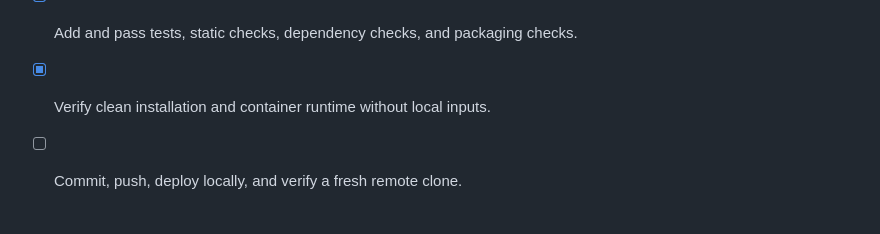
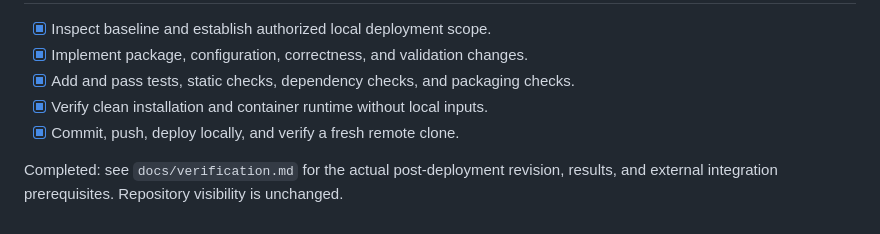
Before and after one commit to israhabibi/techbro-pipeline, a Markdown page: docs/implementation-plan.md, the part around the change. GitHub-like rendering.

```diff
--- a/docs/implementation-plan.md
+++ b/docs/implementation-plan.md
@@ -52,4 +52,7 @@ Repository visibility stays unchanged. Production data and secrets remain local.
 - [x] Implement package, configuration, correctness, and validation changes.
 - [x] Add and pass tests, static checks, dependency checks, and packaging checks.
 - [x] Verify clean installation and container runtime without local inputs.
-- [ ] Commit, push, deploy locally, and verify a fresh remote clone.
+- [x] Commit, push, deploy locally, and verify a fresh remote clone.
+
+Completed: see `docs/verification.md` for the actual post-deployment revision,
+results, and external integration prerequisites. Repository visibility is unchanged.
```
Also changed, not shown: docs/verification.md (+19 -0 lines).
